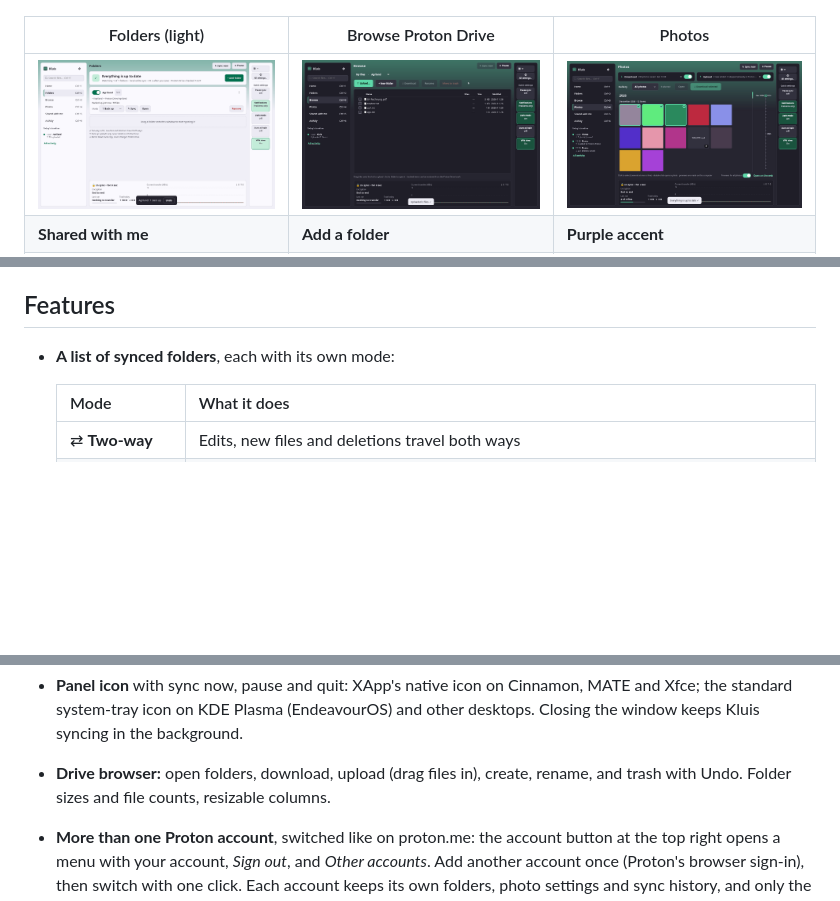
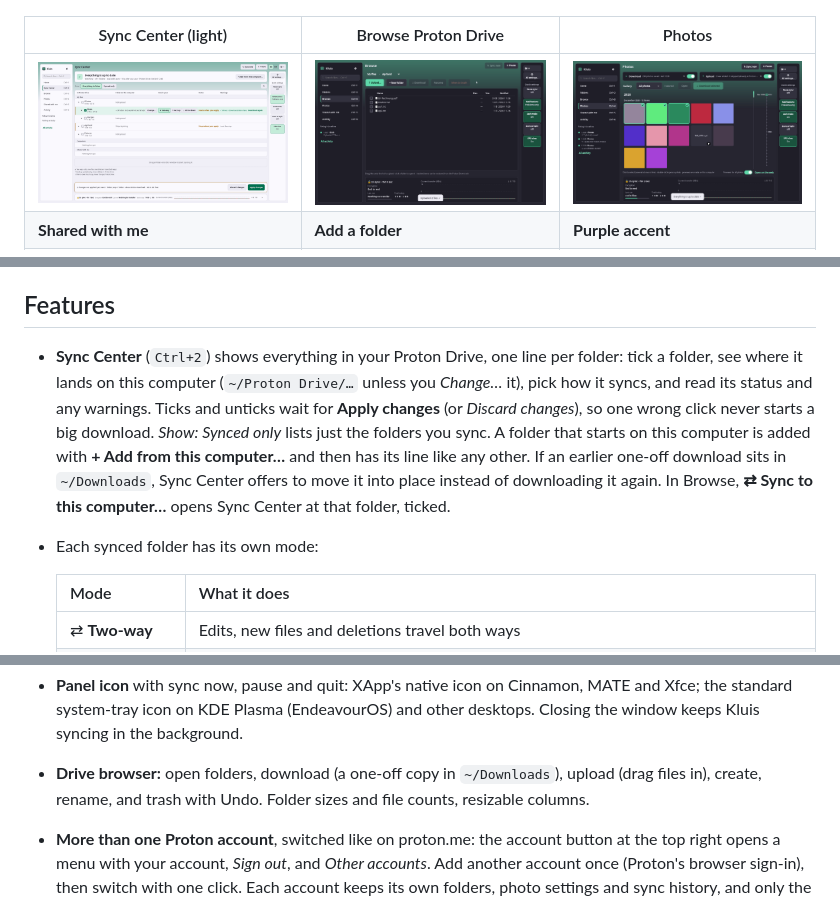
Before and after one commit to Sundowna/kluis, a Markdown page: README.md, 3 parts joined by grey strips. Drawn GitHub-style; pictures changed too: docs/screens/sync-center-light.png (added); blank space fills up the shorter version.

```diff
--- a/README.md
+++ b/README.md
@@ -7,9 +7,9 @@ Not affiliated with Proton AG.
 
 ![Home](docs/screens/home-dark.png)
 
-| Folders (light) | Browse Proton Drive | Photos |
+| Sync Center (light) | Browse Proton Drive | Photos |
 |---|---|---|
-| ![](docs/screens/folders-light.png) | ![](docs/screens/browse-dark.png) | ![](docs/screens/photos-dark.png) |
+| ![](docs/screens/sync-center-light.png) | ![](docs/screens/browse-dark.png) | ![](docs/screens/photos-dark.png) |
 | **Shared with me** | **Add a folder** | **Purple accent** |
 | ![](docs/screens/shared-dark.png) | ![](docs/screens/add-folder-light.png) | ![](docs/screens/purple-light.png) |
 
@@ -55,7 +55,14 @@ this off in Settings → General → **Unlock the keyring at login**; Kluis then
 
 ## Features
 
-- **A list of synced folders**, each with its own mode:
+- **Sync Center** (`Ctrl+2`) shows everything in your Proton Drive, one line per folder: tick a folder, see
+  where it lands on this computer (`~/Proton Drive/…` unless you *Change…* it), pick how it syncs, and read its
+  status and any warnings. Ticks and unticks wait for **Apply changes** (or *Discard changes*), so one wrong click
+  never starts a big download. *Show: Synced only* lists just the folders you sync. A folder that starts on this
+  computer is added with **+ Add from this computer…** and then has its line like any other. If an earlier
+  one-off download sits in `~/Downloads`, Sync Center offers to move it into place instead of downloading it
+  again. In Browse, **⇄ Sync to this computer…** opens Sync Center at that folder, ticked.
+- Each synced folder has its own mode:
 
   | Mode | What it does |
   |---|---|
@@ -94,7 +101,7 @@ this off in Settings → General → **Unlock the keyring at login**; Kluis then
 - **Panel icon** with sync now, pause and quit: XApp's native icon on Cinnamon, MATE and Xfce;
   the standard system-tray icon on KDE Plasma (EndeavourOS) and other desktops.
   Closing the window keeps Kluis syncing in the background.
-- **Drive browser:** open folders, download, upload (drag files in), create, rename, and trash with Undo.
+- **Drive browser:** open folders, download (a one-off copy in `~/Downloads`), upload (drag files in), create, rename, and trash with Undo.
   Folder sizes and file counts, resizable columns.
 - **More than one Proton account**, switched like on proton.me: the account button at the top right opens a menu
   with your account, *Sign out*, and *Other accounts*. Add another account once (Proton's browser sign-in), then
```
Also changed, not shown: other parts of README.md (+2 -0 lines), FEATURES.md (+11 -1 lines), packaging/release-notes.md (+11 -6 lines), 12 other files.
